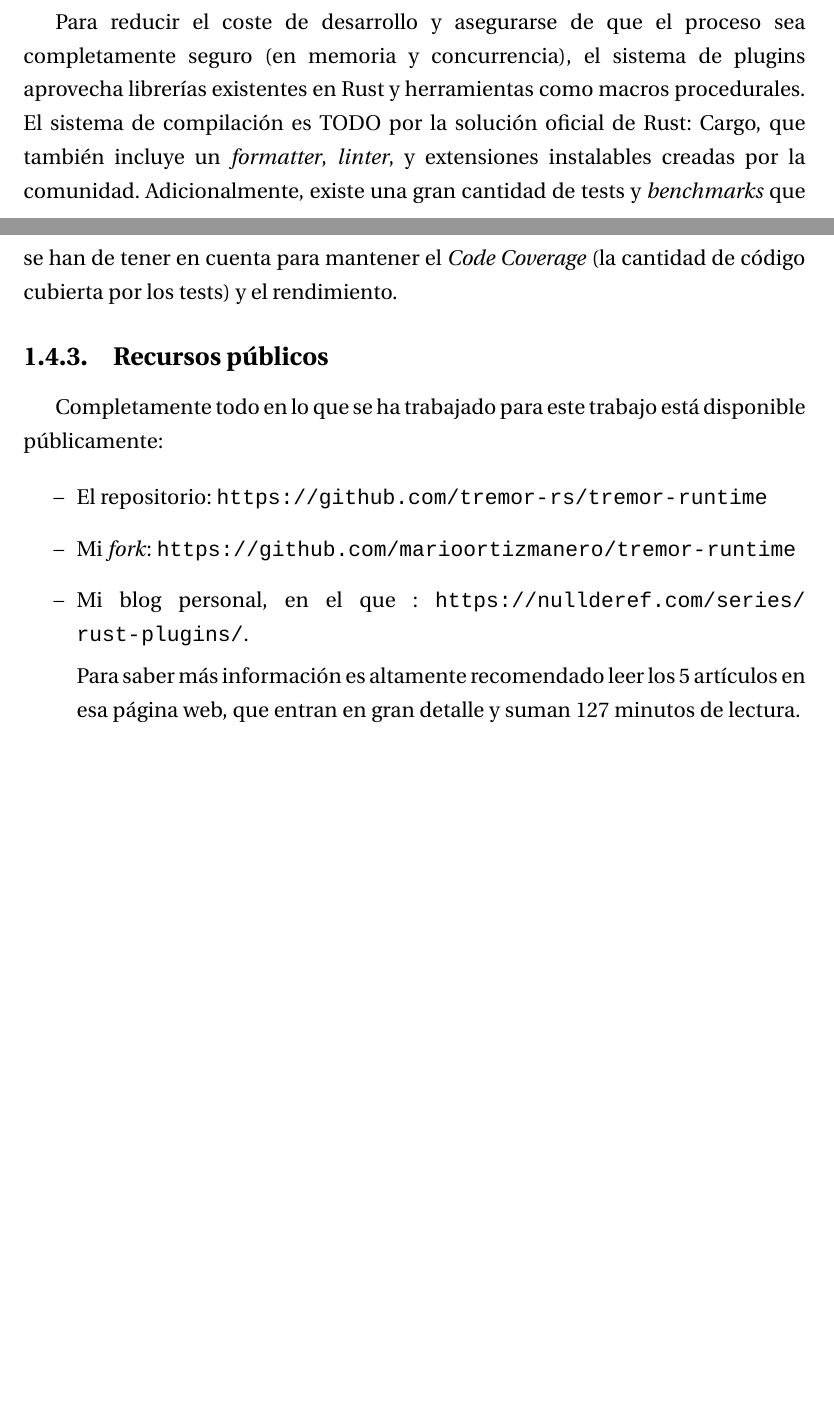
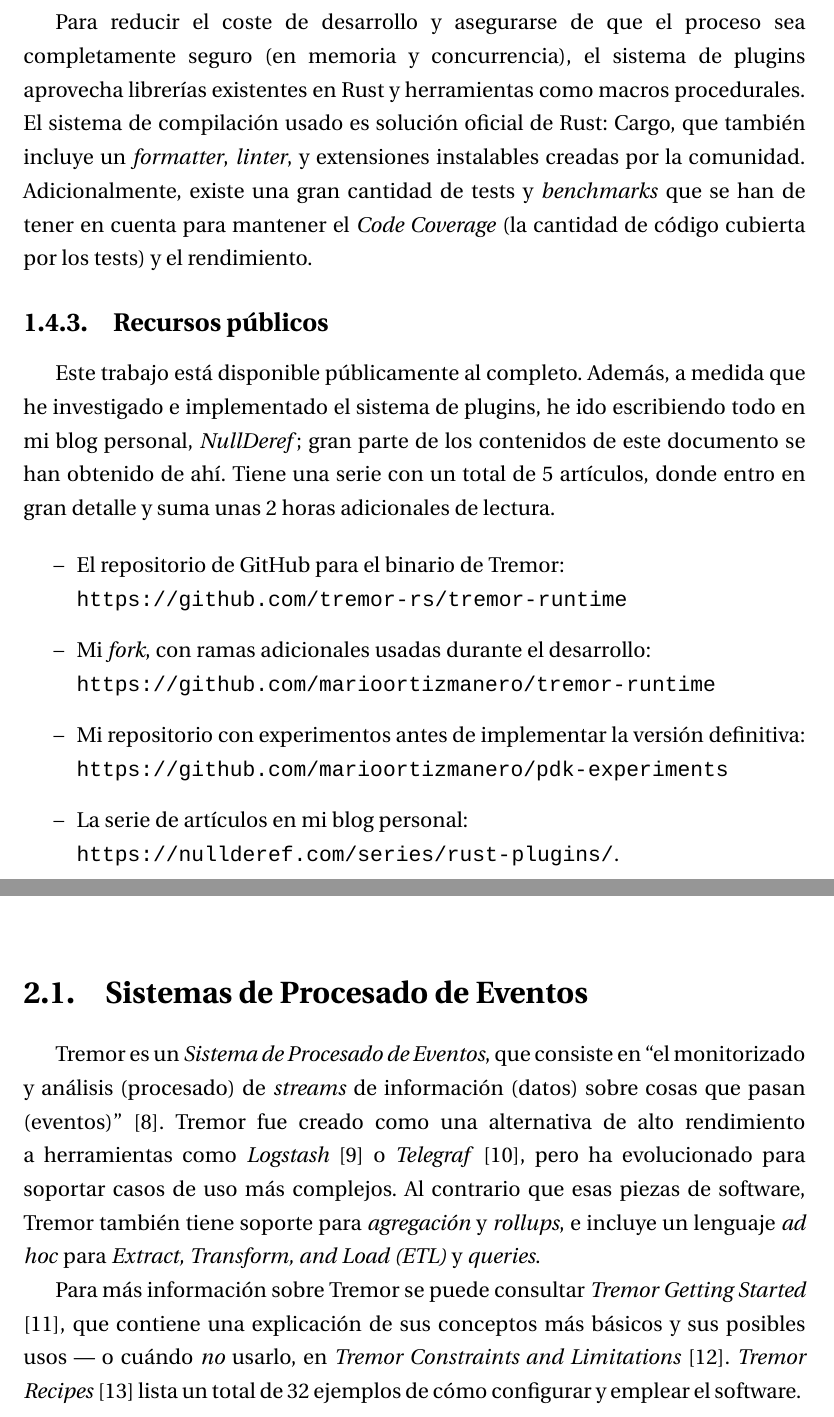
Before and after one commit to marioortizmanero/final-year-project, a LaTeX book (main.tex, which reads Bibliografia_TFG.bib, Capitulos/Capitulo1.tex, Capitulos/Introduccion.tex): two parts of pages 13 and 14 of 31 before the commit and two parts of pages 14 and 15 of 31 after it, joined at a grey line, cut so that both start at the same text, the shorter picture padded with empty space. Compiled offline with XeLaTeX.

Commit message:
Some work + presentation drafts

```diff
--- a/Bibliografia_TFG.bib
+++ b/Bibliografia_TFG.bib
@@ -52,0 +82,2 @@
+@electronic{tremorconstraints,
+  title         = "Tremor Constraints and Limitations",
--- a/Capitulos/Capitulo1.tex
+++ b/Capitulos/Capitulo1.tex
@@ -1,3 +1,20 @@
 % vim: spelllang=es
 
-\chapter{Entendiendo Tremor} \label{ch:tremor}
+\chapter{Entendiendo Tremor}\label{ch:tremor}
+
+\section{Sistemas de Procesado de Eventos}
+
+Tremor es un \emph{Sistema de Procesado de Eventos}, que consiste en ``el
+monitorizado y análisis (procesado) de \emph{streams} de información (datos)
+sobre cosas que pasan (eventos)'' \cite{luckham2011event}. Tremor fue creado
+como una alternativa de alto rendimiento a herramientas como \textcite{logstash}
+o \textcite{telegraf}, pero ha evolucionado para soportar casos de uso más
+complejos. Al contrario que esas piezas de software, Tremor también tiene
+soporte para \emph{agregación} y \emph{rollups}, e incluye un lenguaje \emph{ad
+hoc} para \emph{Extract, Transform, and Load (ETL)} y \emph{queries}.
+
+Para más información sobre Tremor se puede consultar \textcite{tremorintro}, que
+contiene una explicación de sus conceptos más básicos y sus posibles usos --- o
+cuándo \emph{no} usarlo, en \textcite{tremorconstraints}.
+\textcite{tremorrecipes} lista un total de 32 ejemplos de cómo configurar y
+emplear el software.
--- a/Capitulos/Introduccion.tex
+++ b/Capitulos/Introduccion.tex
@@ -117,30 +123,32 @@
 Para reducir el coste de desarrollo y asegurarse de que el proceso sea
 completamente seguro (en memoria y concurrencia), el sistema de plugins
 aprovecha librerías existentes en Rust y herramientas como macros procedurales.
-El sistema de compilación es TODO por la solución oficial de Rust: Cargo, que
-también incluye un \emph{formatter}, \emph{linter}, y extensiones instalables
-creadas por la comunidad. Adicionalmente, existe una gran cantidad de tests y
+El sistema de compilación usado es solución oficial de Rust: Cargo, que también
+incluye un \emph{formatter}, \emph{linter}, y extensiones instalables creadas
+por la comunidad. Adicionalmente, existe una gran cantidad de tests y
 \emph{benchmarks} que se han de tener en cuenta para mantener el \emph{Code
 Coverage} (la cantidad de código cubierta por los tests) y el rendimiento.
 
 \subsection{Recursos públicos}
 
-Completamente todo en lo que se ha trabajado para este trabajo está disponible
-públicamente:
+% TODO: actualizar '5' cuando suba el nuevo
+% TODO: actualizar minutos de lectura
+Este trabajo está disponible públicamente al completo. Además, a medida que he
+investigado e implementado el sistema de plugins, he ido escribiendo todo en mi
+blog personal, \emph{NullDeref}; gran parte de los contenidos de este documento
+se han obtenido de ahí. Tiene una serie con un total de 5 artículos, donde entro
+en gran detalle y suma unas 2 horas adicionales de lectura.
 
 \begin{itemize}
-    \item El repositorio:
+    \item El repositorio de GitHub para el binario de Tremor:\\
         \url{https://github.com/tremor-rs/tremor-runtime}
-    \item Mi \emph{fork}:
+    \item Mi \emph{fork}, con ramas adicionales usadas durante el desarrollo:\\
         \url{https://github.com/marioortizmanero/tremor-runtime}
-    \item Mi blog personal, en el que :
+    \item Mi repositorio con experimentos antes de implementar la versión
+        definitiva:\\
+        \url{https://github.com/marioortizmanero/pdk-experiments}
+    \item La serie de artículos en mi blog personal:\\
         \url{https://nullderef.com/series/rust-plugins/}.
-
-        % TODO: actualizar '5' cuando suba el nuevo
-        % TODO: actualizar minutos de lectura
-        Para saber más información es altamente recomendado leer los 5 artículos
-        en esa página web, que entran en gran detalle y suman 127 minutos de
-        lectura.
 \end{itemize}
 
 % TODO: debería ser más específico sobre las horas? Mucha cuenta no he llevado
```
Also changed, not shown: main.pdf, Bibliografia_TFG.bib (40 more changed lines), Capitulos/Introduccion.tex (10 more changed lines), 5 other files.
